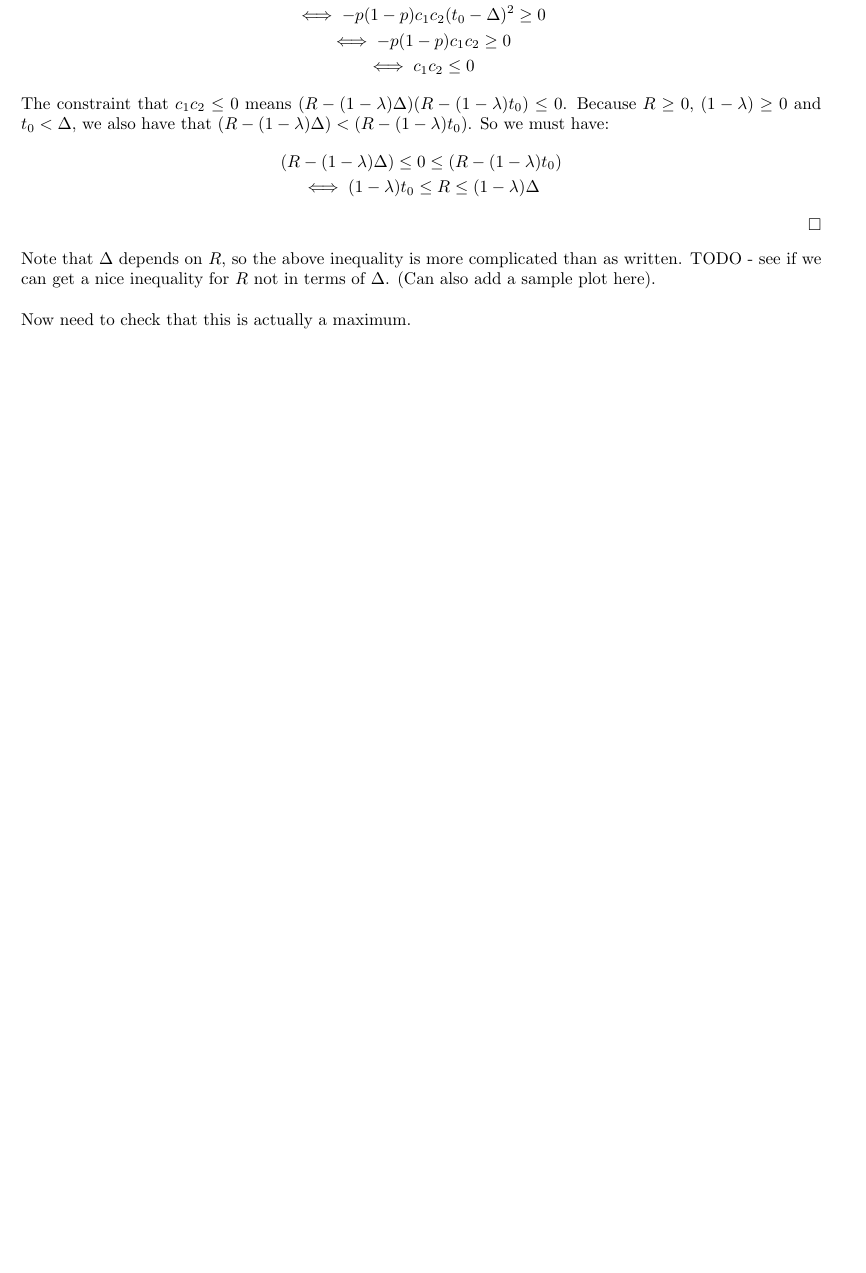
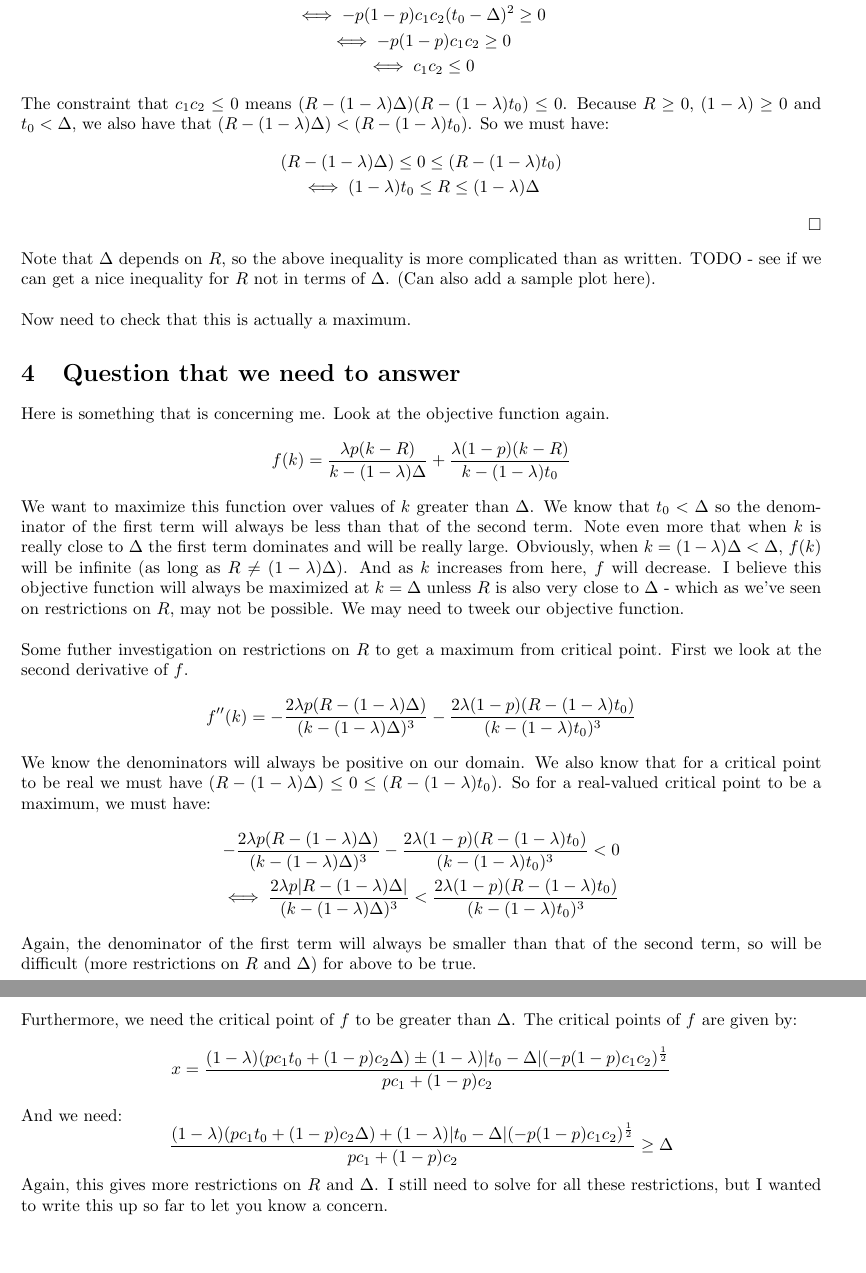
Before and after one commit to naskoch/loyalty_programs, a LaTeX document (writeup_derivations.tex): part of page 4 of 4 before the commit and two parts of pages 4 and 5 of 5 after it, the two joined at a grey line, cut so that both start at the same text, the shorter picture padded with empty space. Compiled offline with pdfLaTeX.

Commit message:
added a concern I have to the write-up

```diff
--- a/writeup_derivations.tex
+++ b/writeup_derivations.tex
@@ -184,4 +184,33 @@ The constraint that $c_1c_2 \leq 0$ means $(R-(1-\lambda)\Delta)(R-(1-\lambda)t_
 Note that $\Delta$ depends on $R$, so the above inequality is more complicated than as written. TODO - see if we can get a nice inequality for $R$ not in terms of $\Delta$. (Can also add a sample plot here). \\
 
 Now need to check that this is actually a maximum.
+
+\section{Question that we need to answer}
+
+Here is something that is concerning me. Look at the objective function again.
+\begin{equation*}
+f(k) = \frac{\lambda p (k-R)}{k-(1-\lambda)\Delta} + \frac{\lambda (1-p) (k-R)}{k-(1-\lambda)t_0}
+\end{equation*}
+We want to maximize this function over values of $k$ greater than $\Delta$. We know that $t_0 < \Delta$ so the denominator of the first term will always be less than that of the second term. Note even more that when $k$ is really close to $\Delta$ the first term dominates and will be really large. Obviously, when $k = (1-\lambda)\Delta < \Delta$, $f(k)$ will be infinite (as long as $R \neq (1-\lambda)\Delta$). And as $k$ increases from here, $f$ will decrease. I believe this objective function will always be maximized at $k=\Delta$ unless $R$ is also very close to $\Delta$ - which as we've seen on restrictions on $R$, may not be possible. We may need to tweek our objective function. \\
+
+Some futher investigation on restrictions on $R$ to get a maximum from critical point. First we look at the second derivative of $f$.
+\begin{equation*}
+f''(k) = -\frac{2\lambda p (R-(1-\lambda)\Delta)}{(k-(1-\lambda)\Delta)^3}-\frac{2\lambda(1-p)(R-(1-\lambda)t_0)}{(k-(1-\lambda)t_0)^3}
+\end{equation*}
+We know the denominators will always be positive on our domain. We also know that for a critical point to be real we must have $(R-(1-\lambda)\Delta) \leq 0 \leq (R-(1-\lambda)t_0)$. So for a real-valued critical point to be a maximum, we must have:
+\begin{gather*}
+-\frac{2\lambda p (R-(1-\lambda)\Delta)}{(k-(1-\lambda)\Delta)^3}-\frac{2\lambda(1-p)(R-(1-\lambda)t_0)}{(k-(1-\lambda)t_0)^3} < 0 \\
+\iff \frac{2\lambda p |R-(1-\lambda)\Delta|}{(k-(1-\lambda)\Delta)^3} < \frac{2\lambda (1-p)(R-(1-\lambda)t_0)}{(k-(1-\lambda)t_0)^3}
+\end{gather*}
+Again, the denominator of the first term will always be smaller than that of the second term, so will be difficult (more restrictions on $R$ and $\Delta$) for above to be true. \\
+
+Furthermore, we need the critical point of $f$ to be greater than $\Delta$. The critical points of $f$ are given by:
+\begin{equation*}
+x = \frac{(1-\lambda)(pc_1t_0+(1-p)c_2\Delta) \pm (1-\lambda)|t_0-\Delta|(-p(1-p)c_1c_2)^{\frac{1}{2}}}{pc_1+(1-p)c_2}
+\end{equation*}
+And we need:
+\begin{equation*}
+\frac{(1-\lambda)(pc_1t_0+(1-p)c_2\Delta) + (1-\lambda)|t_0-\Delta|(-p(1-p)c_1c_2)^{\frac{1}{2}}}{pc_1+(1-p)c_2} \geq \Delta
+\end{equation*}
+Again, this gives more restrictions on $R$ and $\Delta$. I still need to solve for all these restrictions, but I wanted to write this up so far to let you know a concern.
 \end{document}
```
Also changed, not shown: 1 other file.
